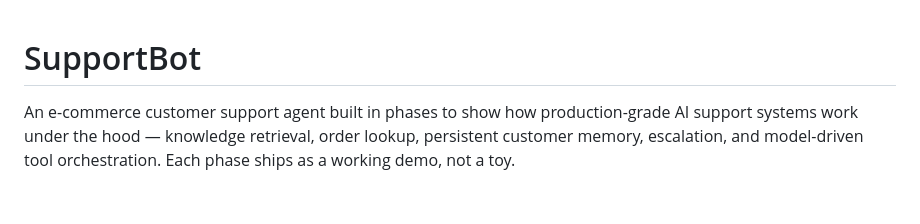
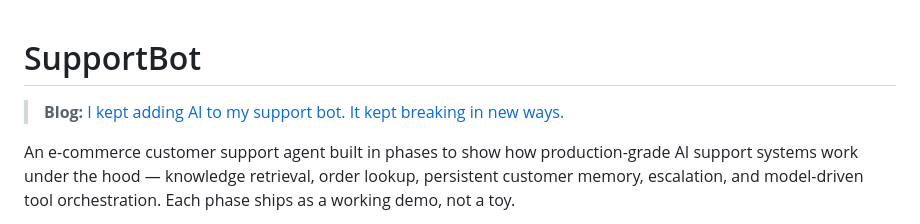
Before and after one commit to himanshu-nocodeassistant/ecom-support-bot, a Markdown page: README.md, the part around the change. Rendered like a GitHub page; blank space fills up the shorter version.

Commit message:
docs: add Medium blog link at top of README
Co-Authored-By: Claude Sonnet 4.6 <noreply@anthropic.com>

```diff
--- a/README.md
+++ b/README.md
@@ -1,4 +1,6 @@
 # SupportBot
+
+> **Blog:** [I kept adding AI to my support bot. It kept breaking in new ways.](https://himanshu-sharma.medium.com/i-kept-adding-ai-to-my-support-bot-it-kept-breaking-in-new-ways-49b1ae4ff658)
 
 An e-commerce customer support agent built in phases to show how production-grade AI support systems work under the hood — knowledge retrieval, order lookup, persistent customer memory, escalation, and model-driven tool orchestration. Each phase ships as a working demo, not a toy.
 
```
